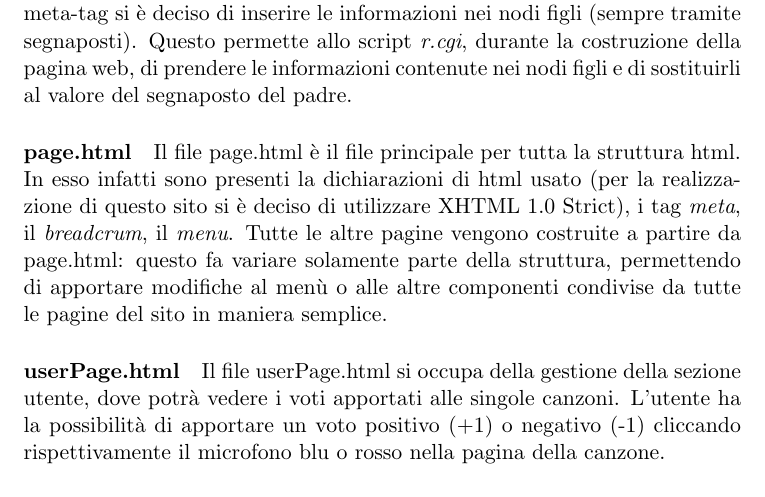
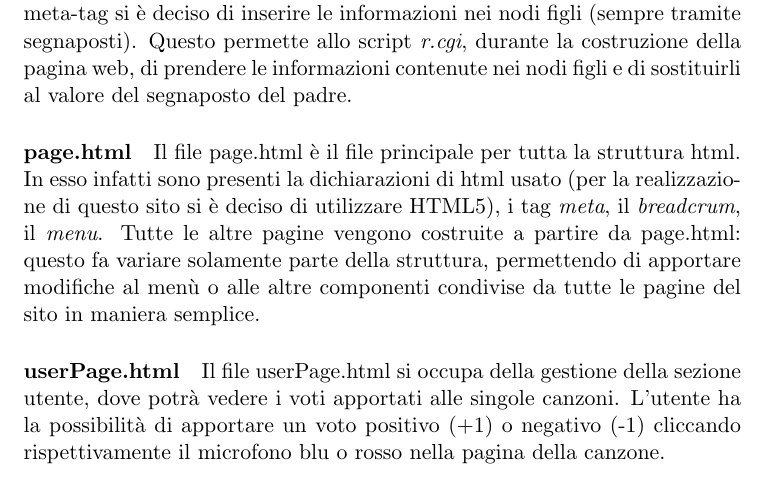
Before and after one commit to Hexamini/PassioneKaraoke, a LaTeX document (doc/main.tex, which reads doc/res/chapter/design/html.tex): part of page 12 of 13, cut so that both start at the same text. Compiled offline with pdfLaTeX.

Commit message:
Aggiornata versione HTML usata

```diff
--- a/doc/res/chapter/design/html.tex
+++ b/doc/res/chapter/design/html.tex
@@ -7,7 +7,7 @@ La struttura del sito \`e stata realizzata a ``moduli'': non esistono infatti pa
 \paragraph*{MetaTag}Le pagine web presentano una gerarchia tra di loro, con il file page.html come nodo padre (radice). Per generare quindi correttamente i meta-tag si \`e deciso di inserire le informazioni nei nodi figli (sempre tramite segnaposti). Questo permette allo script \textit{r.cgi}, durante la costruzione della pagina web, di prendere le informazioni contenute nei nodi figli e di sostituirli al valore del segnaposto del padre.
 
 %IDEA: esprimere le funzionalità delle pagine principali del sito
-\paragraph*{page.html} Il file page.html \`e il file principale per tutta la struttura html. In esso infatti sono presenti la dichiarazioni di html usato (per la realizzazione di questo sito si \`e deciso di utilizzare XHTML 1.0 Strict), i tag \textit{meta}, il \textit{breadcrum}, il \textit{menu}. Tutte le altre pagine vengono costruite a partire da page.html: questo fa variare solamente parte della struttura, permettendo di apportare modifiche al men\`u o alle altre componenti condivise da tutte le pagine del sito in maniera semplice.
+\paragraph*{page.html} Il file page.html \`e il file principale per tutta la struttura html. In esso infatti sono presenti la dichiarazioni di html usato (per la realizzazione di questo sito si \`e deciso di utilizzare HTML5), i tag \textit{meta}, il \textit{breadcrum}, il \textit{menu}. Tutte le altre pagine vengono costruite a partire da page.html: questo fa variare solamente parte della struttura, permettendo di apportare modifiche al men\`u o alle altre componenti condivise da tutte le pagine del sito in maniera semplice.
 
 \paragraph*{userPage.html} Il file userPage.html si occupa della gestione della sezione utente, dove potrà vedere i voti apportati alle singole canzoni. L'utente ha la possibilità di apportare un voto positivo (+1) o negativo (-1) cliccando rispettivamente il microfono blu o rosso nella pagina della canzone.
 
```
